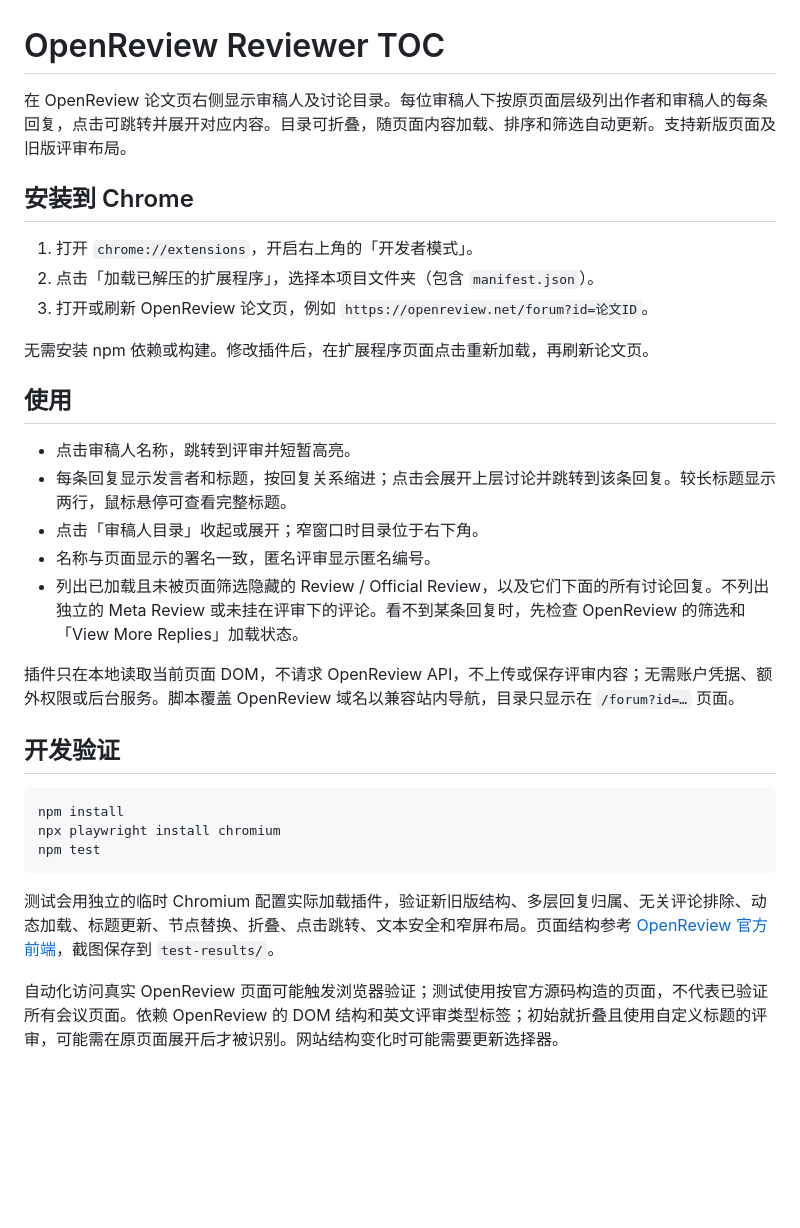
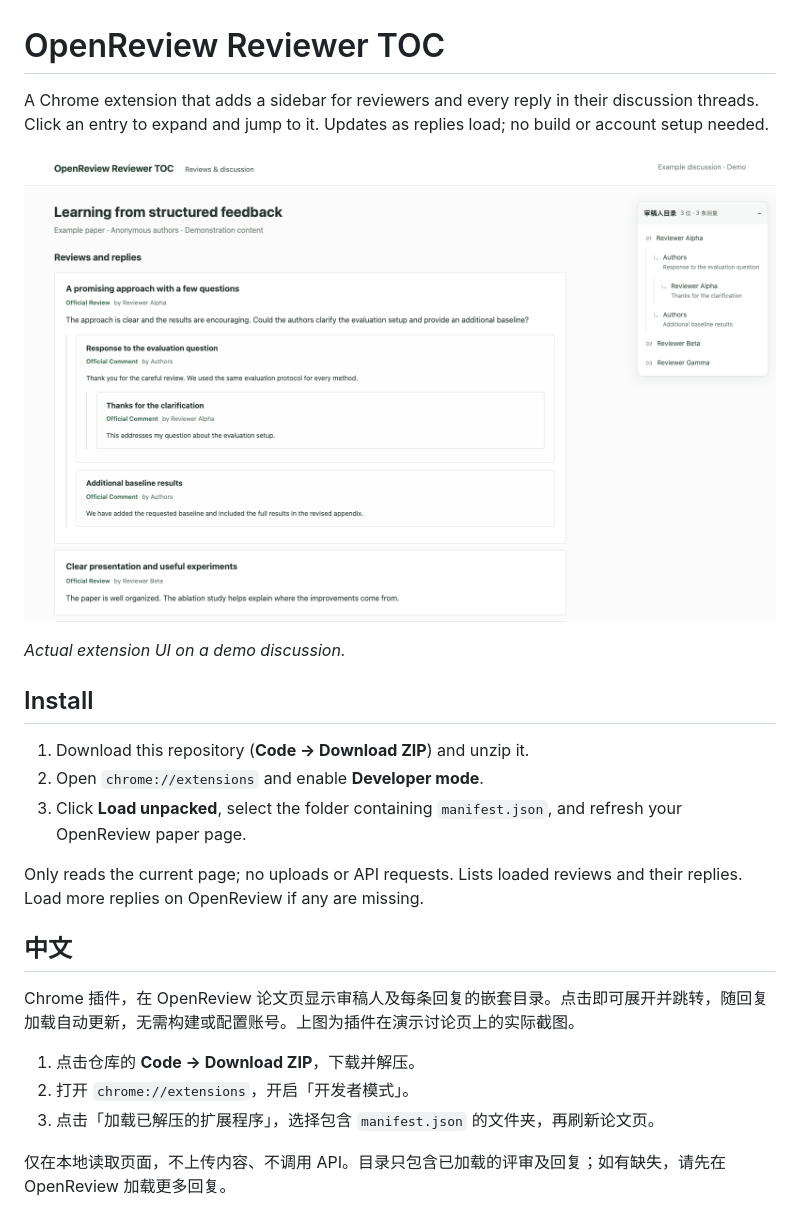
Before and after one commit to chansigit/openreview-toc, a Markdown page: README.md, the part around the change. GitHub-like rendering; pictures changed too: docs/screenshot.png (added); blank space fills up the shorter version.

Commit message:
Shorten README with bilingual instructions and screenshot

````diff
--- a/README.md
+++ b/README.md
@@ -1,33 +1,25 @@
 # OpenReview Reviewer TOC
 
-在 OpenReview 论文页右侧显示审稿人及讨论目录。每位审稿人下按原页面层级列出作者和审稿人的每条回复，点击可跳转并展开对应内容。目录可折叠，随页面内容加载、排序和筛选自动更新。支持新版页面及旧版评审布局。
+A Chrome extension that adds a sidebar for reviewers and every reply in their discussion threads. Click an entry to expand and jump to it. Updates as replies load; no build or account setup needed.
 
-## 安装到 Chrome
+![Reviewer and reply navigation — demo discussion](docs/screenshot.png)
 
-1. 打开 `chrome://extensions`，开启右上角的「开发者模式」。
-2. 点击「加载已解压的扩展程序」，选择本项目文件夹（包含 `manifest.json`）。
-3. 打开或刷新 OpenReview 论文页，例如 `https://openreview.net/forum?id=论文ID`。
+*Actual extension UI on a demo discussion.*
 
-无需安装 npm 依赖或构建。修改插件后，在扩展程序页面点击重新加载，再刷新论文页。
+## Install
 
-## 使用
+1. Download this repository (**Code → Download ZIP**) and unzip it.
+2. Open `chrome://extensions` and enable **Developer mode**.
+3. Click **Load unpacked**, select the folder containing `manifest.json`, and refresh your OpenReview paper page.
 
-- 点击审稿人名称，跳转到评审并短暂高亮。
-- 每条回复显示发言者和标题，按回复关系缩进；点击会展开上层讨论并跳转到该条回复。较长标题显示两行，鼠标悬停可查看完整标题。
-- 点击「审稿人目录」收起或展开；窄窗口时目录位于右下角。
-- 名称与页面显示的署名一致，匿名评审显示匿名编号。
-- 列出已加载且未被页面筛选隐藏的 Review / Official Review，以及它们下面的所有讨论回复。不列出独立的 Meta Review 或未挂在评审下的评论。看不到某条回复时，先检查 OpenReview 的筛选和「View More Replies」加载状态。
+Only reads the current page; no uploads or API requests. Lists loaded reviews and their replies. Load more replies on OpenReview if any are missing.
 
-插件只在本地读取当前页面 DOM，不请求 OpenReview API，不上传或保存评审内容；无需账户凭据、额外权限或后台服务。脚本覆盖 OpenReview 域名以兼容站内导航，目录只显示在 `/forum?id=…` 页面。
+## 中文
 
-## 开发验证
+Chrome 插件，在 OpenReview 论文页显示审稿人及每条回复的嵌套目录。点击即可展开并跳转，随回复加载自动更新，无需构建或配置账号。上图为插件在演示讨论页上的实际截图。
 
-```sh
-npm install
-npx playwright install chromium
-npm test
-```
+1. 点击仓库的 **Code → Download ZIP**，下载并解压。
+2. 打开 `chrome://extensions`，开启「开发者模式」。
+3. 点击「加载已解压的扩展程序」，选择包含 `manifest.json` 的文件夹，再刷新论文页。
 
-测试会用独立的临时 Chromium 配置实际加载插件，验证新旧版结构、多层回复归属、无关评论排除、动态加载、标题更新、节点替换、折叠、点击跳转、文本安全和窄屏布局。页面结构参考 [OpenReview 官方前端](https://github.com/openreview/openreview-web)，截图保存到 `test-results/`。
-
-自动化访问真实 OpenReview 页面可能触发浏览器验证；测试使用按官方源码构造的页面，不代表已验证所有会议页面。依赖 OpenReview 的 DOM 结构和英文评审类型标签；初始就折叠且使用自定义标题的评审，可能需在原页面展开后才被识别。网站结构变化时可能需要更新选择器。
+仅在本地读取页面，不上传内容、不调用 API。目录只包含已加载的评审及回复；如有缺失，请先在 OpenReview 加载更多回复。
````
